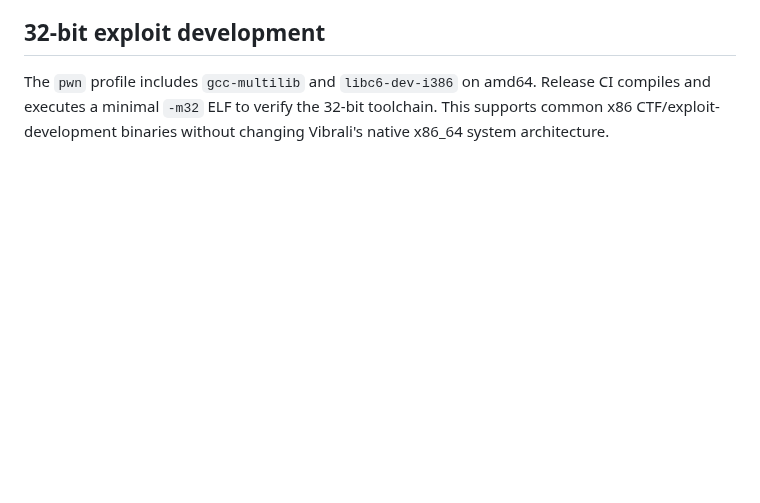
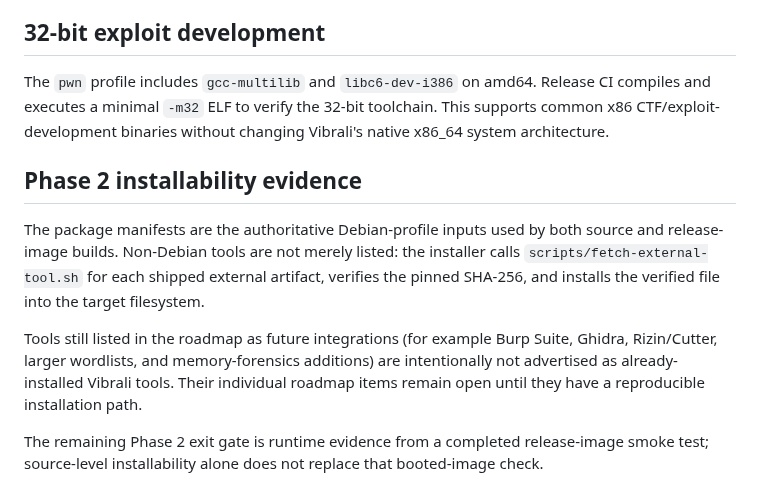
Before and after one commit to mixutin/Vibrali, a Markdown page: docs/TOOLING.md, the part around the change. Rendered like a GitHub page; blank space fills up the shorter version.

Commit message:
Document Phase 2 installability evidence

```diff
--- a/docs/TOOLING.md
+++ b/docs/TOOLING.md
@@ -69,3 +69,19 @@ The same QEMU probe also transfers a marker over localhost between Socat and Nca
 ## 32-bit exploit development
 
 The `pwn` profile includes `gcc-multilib` and `libc6-dev-i386` on amd64. Release CI compiles and executes a minimal `-m32` ELF to verify the 32-bit toolchain. This supports common x86 CTF/exploit-development binaries without changing Vibrali's native x86_64 system architecture.
+
+
+## Phase 2 installability evidence
+
+The package manifests are the authoritative Debian-profile inputs used by both source and
+release-image builds. Non-Debian tools are not merely listed: the installer calls
+`scripts/fetch-external-tool.sh` for each shipped external artifact, verifies the pinned
+SHA-256, and installs the verified file into the target filesystem.
+
+Tools still listed in the roadmap as future integrations (for example Burp Suite, Ghidra,
+Rizin/Cutter, larger wordlists, and memory-forensics additions) are intentionally not
+advertised as already-installed Vibrali tools. Their individual roadmap items remain open
+until they have a reproducible installation path.
+
+The remaining Phase 2 exit gate is runtime evidence from a completed release-image smoke
+test; source-level installability alone does not replace that booted-image check.
```
